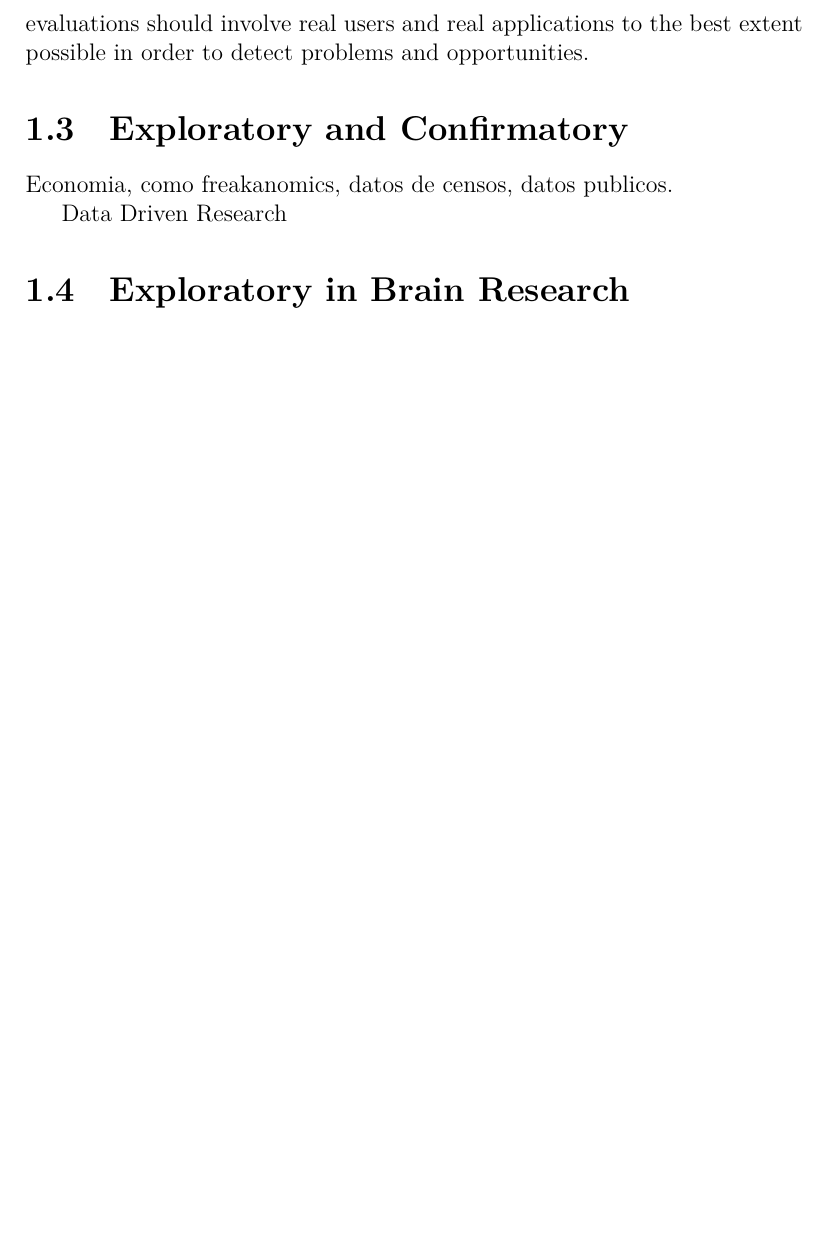
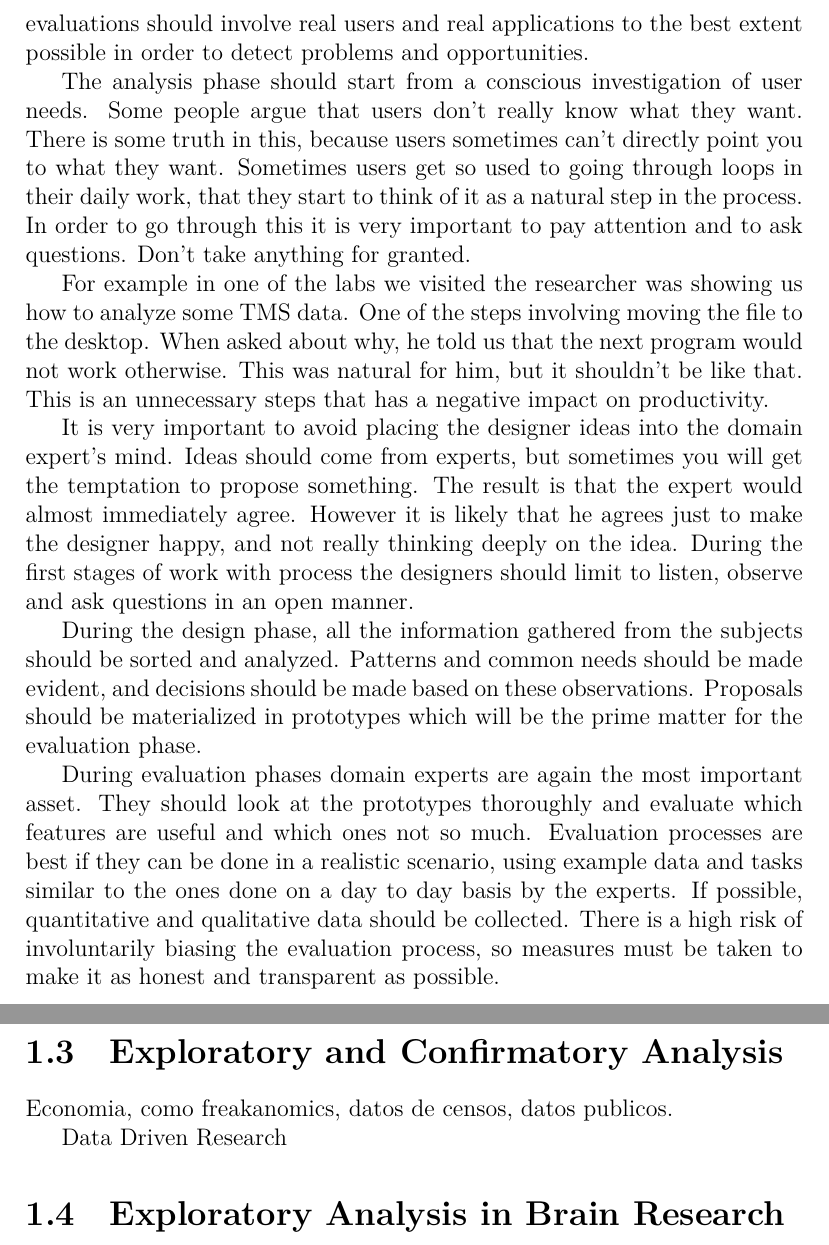
Before and after one commit to diego0020/disertation, a LaTeX thesis (main.tex, which reads 00_introduction.tex): part of page 11 of 20 before the commit and two parts of pages 11 and 12 of 21 after it, the two joined at a grey line, cut so that both start at the same text, the shorter picture padded with empty space. Compiled offline with XeLaTeX.

Commit message:
description of design phases

```diff
--- a/00_introduction.tex
+++ b/00_introduction.tex
@@ -66,8 +66,18 @@ These concepts can be applied in several domain as law enforcement, business int
 
 Designing systems that truly meet users' needs requires taking the user into account from the start of the design process. This may sound obvious and easy, but that is not the case. There are several examples of systems that are outstanding from a technical level but fail to be useful. User centered design\footnote{alguna cita importante}, proposes a methodology to efficiently consider the user as part of the design process. The methodology proposes ways to model user needs, analysis tasks, and use cases. Users should constantly be involved. The process is composed of several design, implementation and evaluation cycles. The first cycles should be short and produce low fidelity prototypes. Early evaluations should involve real users and real applications to the best extent possible in order to detect problems and opportunities.
 
+The analysis phase should start from a conscious investigation of user needs. Some people argue that users don't really know what they want. There is some truth in this, because users sometimes can't directly point you to what they want. Sometimes users get so used to going through loops in their daily work, that they start to think of it as a natural step in the process. In order to go through this it is very important to pay attention and to ask questions. Don't take anything for granted.
 
-\section{Exploratory and Confirmatory}
+For example in one of the labs we visited the researcher was showing us how to analyze some TMS data. One of the steps involving moving the file to the desktop. When asked about why, he told us that the next program would not work otherwise. This was natural for him, but it shouldn't be like that. This is an unnecessary steps that has a negative impact on productivity.
+
+It is very important to avoid placing the designer ideas into the domain expert's mind. Ideas should come from experts, but sometimes you will get the temptation to propose something. The result is that the expert would almost immediately agree. However it is likely that he agrees just to make the designer happy, and not really thinking deeply on the idea. During the first stages of work with process the designers should limit to listen, observe and ask questions in an open manner.
+
+During the design phase, all the information gathered from the subjects should be sorted and analyzed. Patterns and common needs should be made evident, and decisions should be made based on these observations. Proposals should be materialized in prototypes which will be the prime matter for the evaluation phase.
+
+During evaluation phases domain experts are again the most important asset. They should look at the prototypes thoroughly and evaluate which features are useful and which ones not so much. Evaluation processes are best if they can be done in a realistic scenario, using example data and tasks similar to the ones done on a day to day basis by the experts. If possible, quantitative and qualitative data should be collected. There is a high risk of involuntarily biasing the evaluation process, so measures must be taken to make it as honest and transparent as possible.
+
+
+\section{Exploratory and Confirmatory Analysis}
 
 
 
@@ -75,4 +85,4 @@ Economia, como freakanomics, datos de censos, datos publicos.
 
 Data Driven Research
 
-\section{Exploratory in Brain Research}
+\section{Exploratory Analysis in Brain Research}
```
